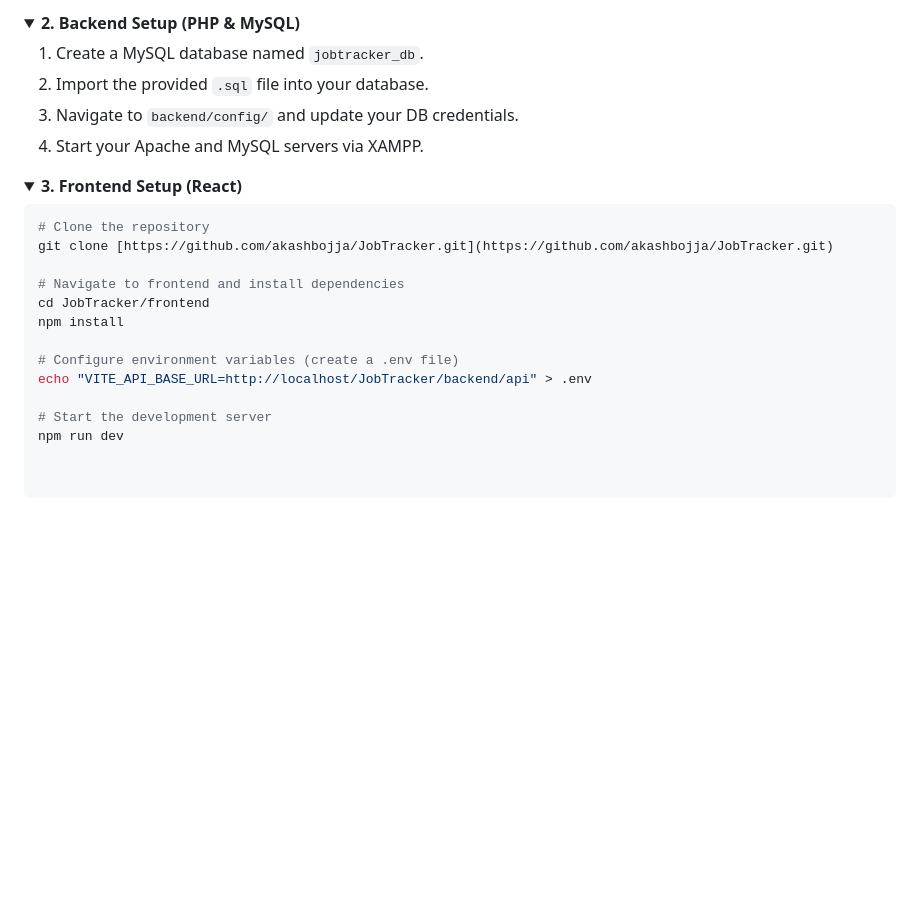
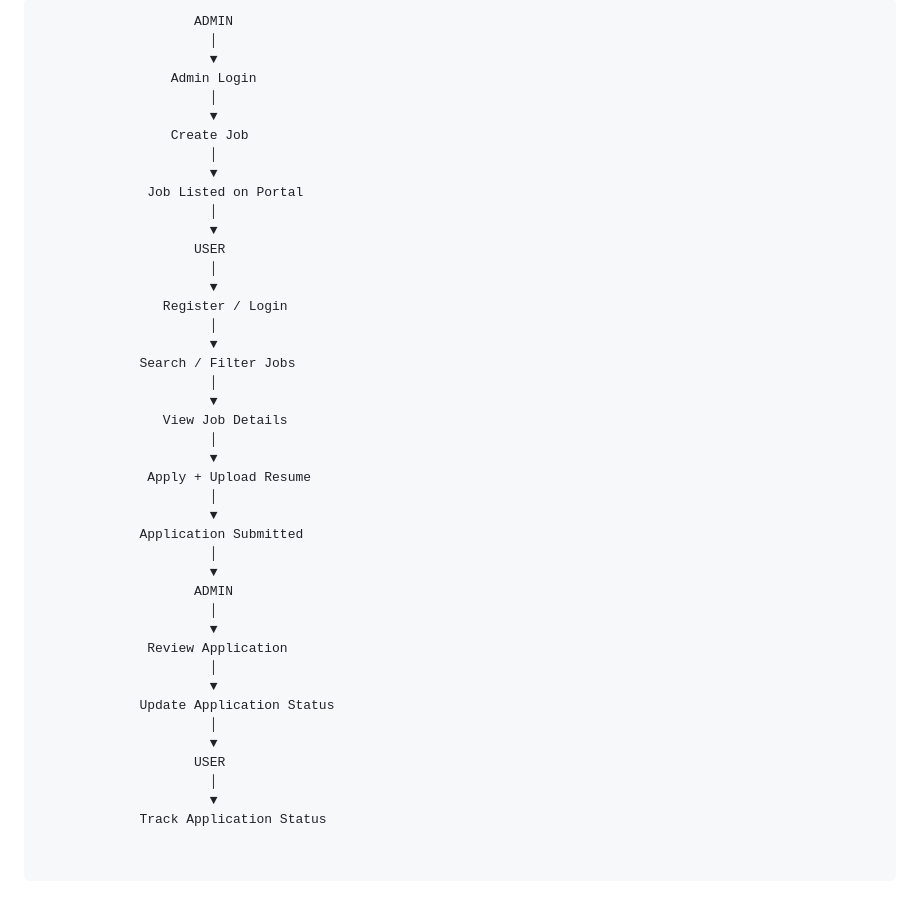
Before and after one commit to akashs-bit/JobTracker, a Markdown page: README.md, the part around one of its changes. GitHub-like rendering; folded sections open; blank space fills up the shorter version.

````diff
--- a/README.md
+++ b/README.md
@@ -86,26 +86,44 @@ Follow these instructions to run the project locally:
-<details>
-  <summary><b>2. Backend Setup (PHP & MySQL)</b></summary>
-  <ol>
-    <li>Create a MySQL database named <code>jobtracker_db</code>.</li>
-    <li>Import the provided <code>.sql</code> file into your database.</li>
-    <li>Navigate to <code>backend/config/</code> and update your DB credentials.</li>
-    <li>Start your Apache and MySQL servers via XAMPP.</li>
-  </ol>
-</details>
-
-<details>
-  <summary><b>3. Frontend Setup (React)</b></summary>
-
-  ```bash
-  # Clone the repository
-  git clone [https://github.com/akashbojja/JobTracker.git](https://github.com/akashbojja/JobTracker.git)
-
-  # Navigate to frontend and install dependencies
-  cd JobTracker/frontend
-  npm install
-
-  # Configure environment variables (create a .env file)
-  echo "VITE_API_BASE_URL=http://localhost/JobTracker/backend/api" > .env
-
-  # Start the development server
-  npm run dev
+```text
+                    ADMIN
+                      │
+                      ▼
+                 Admin Login
+                      │
+                      ▼
+                 Create Job
+                      │
+                      ▼
+              Job Listed on Portal
+                      │
+                      ▼
+                    USER
+                      │
+                      ▼
+                Register / Login
+                      │
+                      ▼
+             Search / Filter Jobs
+                      │
+                      ▼
+                View Job Details
+                      │
+                      ▼
+              Apply + Upload Resume
+                      │
+                      ▼
+             Application Submitted
+                      │
+                      ▼
+                    ADMIN
+                      │
+                      ▼
+              Review Application
+                      │
+                      ▼
+             Update Application Status
+                      │
+                      ▼
+                    USER
+                      │
+                      ▼
+             Track Application Status
````
Also changed, not shown: other parts of README.md (+62 -62 lines).
